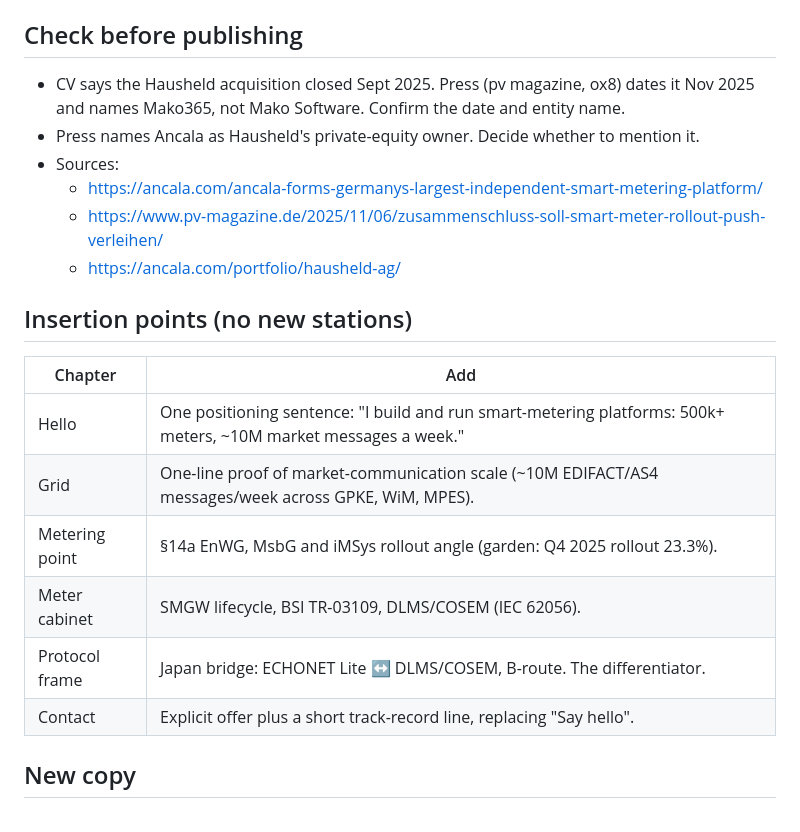
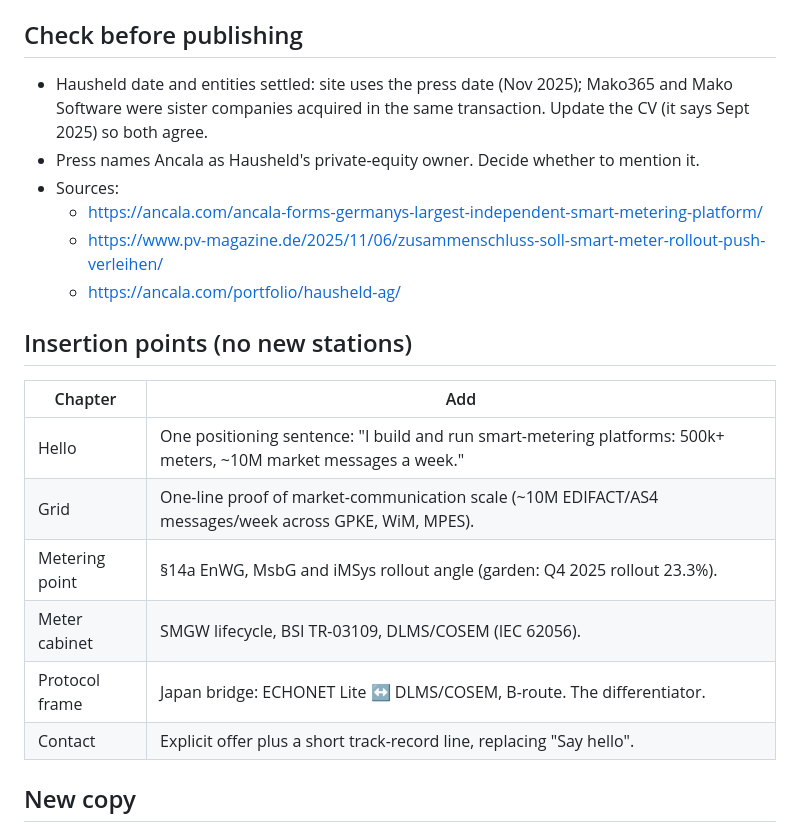
Before and after one commit to philippnagel/philippnagel.github.io, a Markdown page: todo.md, the part around one of its changes. Drawn GitHub-style.

```diff
--- a/todo.md
+++ b/todo.md
@@ -10,7 +10,7 @@ Goal: add personal accomplishments and text that helps prospective consulting cl
 
 ## Check before publishing
 
-- CV says the Hausheld acquisition closed Sept 2025. Press (pv magazine, ox8) dates it Nov 2025 and names Mako365, not Mako Software. Confirm the date and entity name.
+- Hausheld date and entities settled: site uses the press date (Nov 2025); Mako365 and Mako Software were sister companies acquired in the same transaction. Update the CV (it says Sept 2025) so both agree.
 - Press names Ancala as Hausheld's private-equity owner. Decide whether to mention it.
 - Sources:
   - https://ancala.com/ancala-forms-germanys-largest-independent-smart-metering-platform/
@@ -19,14 +19,14 @@ Goal: add personal accomplishments and text that helps prospective consulting cl
 
 ## Insertion points (no new stations)
 
-| Chapter | Add |
-| --- | --- |
-| Hello | One positioning sentence: "I build and run smart-metering platforms: 500k+ meters, ~10M market messages a week." |
-| Grid | One-line proof of market-communication scale (~10M EDIFACT/AS4 messages/week across GPKE, WiM, MPES). |
-| Metering point | §14a EnWG, MsbG and iMSys rollout angle (garden: Q4 2025 rollout 23.3%). |
-| Meter cabinet | SMGW lifecycle, BSI TR-03109, DLMS/COSEM (IEC 62056). |
-| Protocol frame | Japan bridge: ECHONET Lite ↔ DLMS/COSEM, B-route. The differentiator. |
-| Contact | Explicit offer plus a short track-record line, replacing "Say hello". |
+| Chapter        | Add                                                                                                              |
+| -------------- | ---------------------------------------------------------------------------------------------------------------- |
+| Hello          | One positioning sentence: "I build and run smart-metering platforms: 500k+ meters, ~10M market messages a week." |
+| Grid           | One-line proof of market-communication scale (~10M EDIFACT/AS4 messages/week across GPKE, WiM, MPES).            |
+| Metering point | §14a EnWG, MsbG and iMSys rollout angle (garden: Q4 2025 rollout 23.3%).                                         |
+| Meter cabinet  | SMGW lifecycle, BSI TR-03109, DLMS/COSEM (IEC 62056).                                                            |
+| Protocol frame | Japan bridge: ECHONET Lite ↔ DLMS/COSEM, B-route. The differentiator.                                            |
+| Contact        | Explicit offer plus a short track-record line, replacing "Say hello".                                            |
 
 ## New copy
 
```
Also changed, not shown: other parts of todo.md (+26 -4 lines).
